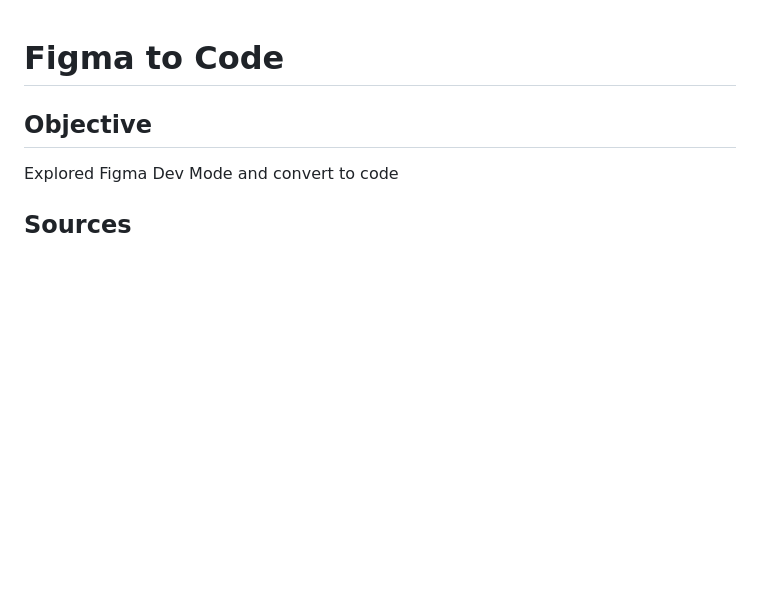
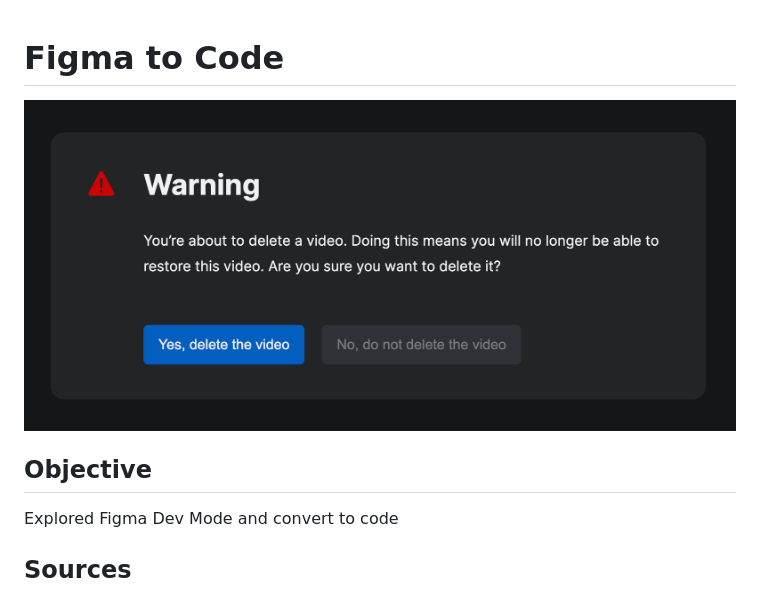
Before and after one commit to huichingheng/figma_to_code, a Markdown page: README.md, the part around the change. GitHub-like rendering; pictures changed too: cover image.png (added); blank space fills up the shorter version.

Commit message:
upload cover image

```diff
--- a/README.md
+++ b/README.md
@@ -1,4 +1,6 @@
 # Figma to Code
+
+![alt text](./cover%20image.png)
 
 ## Objective
 
```
